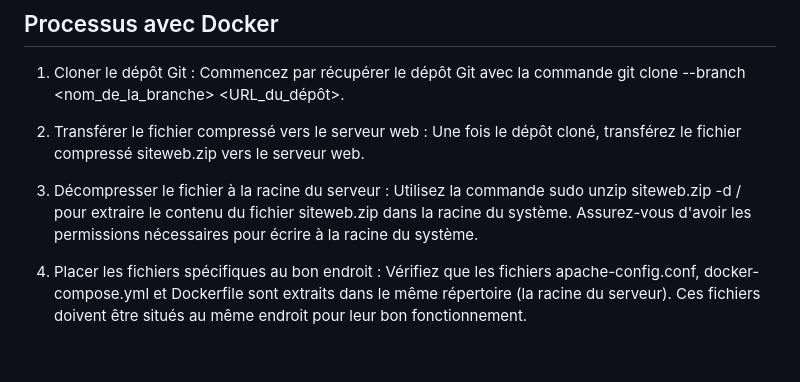
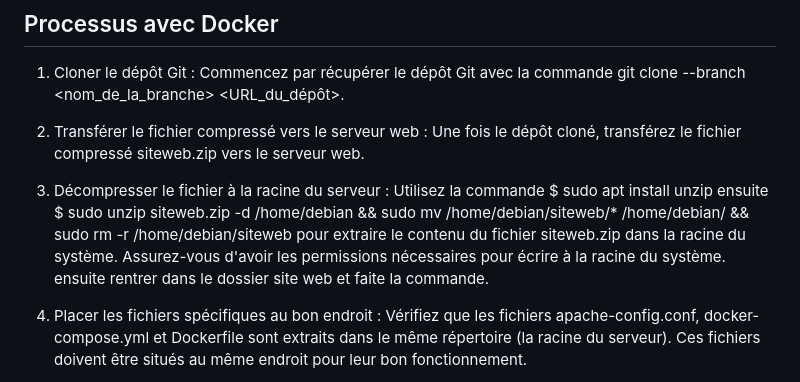
Before and after one commit to AFelix20100/SkillsShare, a Markdown page: README.md, the part around the change. Drawn GitHub-style; blank space fills up the shorter version.

```diff
--- a/README.md
+++ b/README.md
@@ -117,7 +117,8 @@ $ sudo docker exec -it <container_id> /bin/bash
 2. Transférer le fichier compressé vers le serveur web :
      Une fois le dépôt cloné, transférez le fichier compressé siteweb.zip vers le serveur web.
 3. Décompresser le fichier à la racine du serveur :
-     Utilisez la commande sudo unzip siteweb.zip -d / pour extraire le contenu du fichier siteweb.zip dans la racine du système. Assurez-vous d'avoir les permissions nécessaires pour écrire à la racine du système.
+     Utilisez la commande $ sudo apt install unzip ensuite $ sudo unzip siteweb.zip -d /home/debian && sudo mv /home/debian/siteweb/* /home/debian/ && sudo rm -r /home/debian/siteweb
+ pour extraire le contenu du fichier siteweb.zip dans la racine du système. Assurez-vous d'avoir les permissions nécessaires pour écrire à la racine du système. ensuite rentrer dans le dossier site web et faite la commande.
 
 4. Placer les fichiers spécifiques au bon endroit :
      Vérifiez que les fichiers apache-config.conf, docker-compose.yml et Dockerfile sont extraits dans le même répertoire (la racine du serveur). Ces fichiers doivent être situés au même endroit pour leur bon fonctionnement.
```
